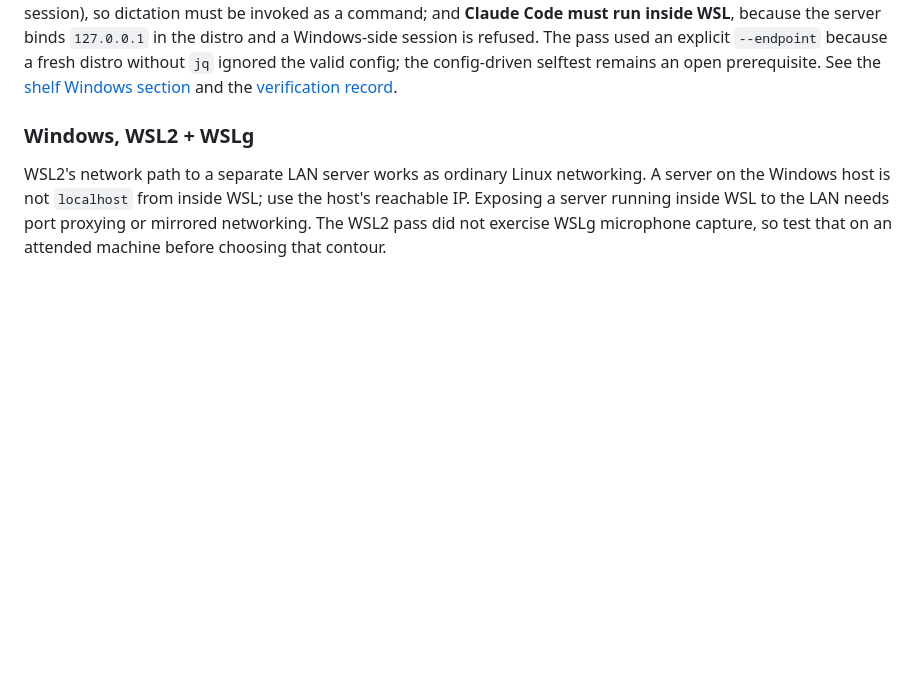
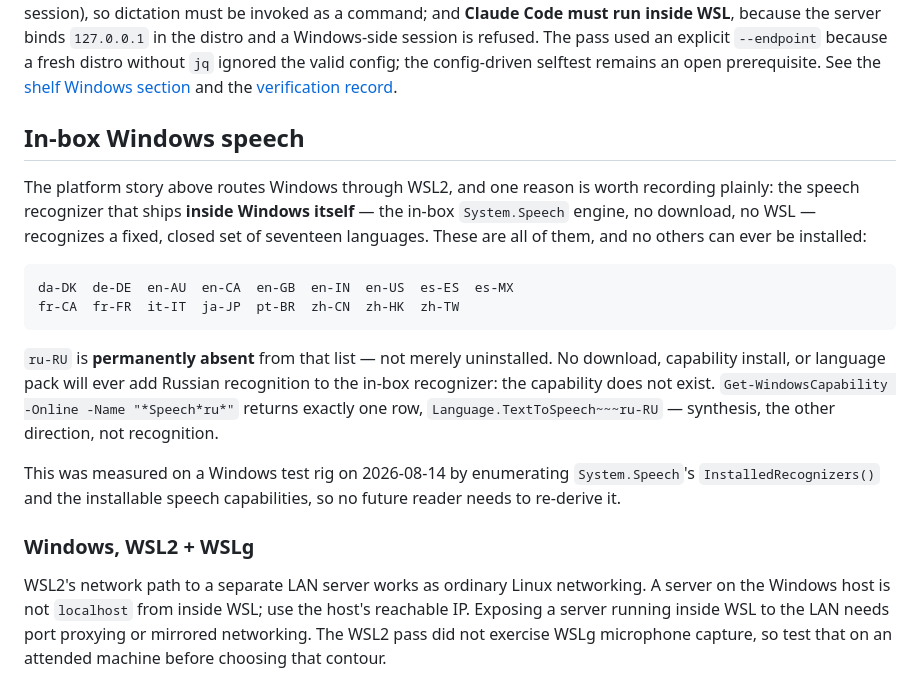
Before and after one commit to saharkit/windowsill, a Markdown page: plugins/voice-loop/README.md, the part around the change. Rendered like a GitHub page; blank space fills up the shorter version.

Commit message:
docs(#197): record the in-box Windows recognizer's seventeen languages
Half A of #197, docs-only. The in-box System.Speech recognizer covers a
closed set of seventeen languages and ru-RU is permanently absent from it —
not merely uninstalled, the capability does not exist. Recorded in the
platform story so no reader re-derives it.

Measured on the WIN-TEST rig 2026-08-14 by enumerating InstalledRecognizers()
and the installable speech capabilities.

Half B (the ru-RU synthesis capability) is a separate PR and is not touched here.

Co-Authored-By: Claude Opus 5 (1M context) <noreply@anthropic.com>
Claude-Session: https://claude.ai/code/session_0179r1YdFRaABH3VzKAEVUKQ

```diff
--- a/plugins/voice-loop/README.md
+++ b/plugins/voice-loop/README.md
@@ -91,6 +91,26 @@ because the server binds `127.0.0.1` in the distro and a Windows-side session is
 because a fresh distro without `jq` ignored the valid config; the config-driven selftest remains
 an open prerequisite. See the [shelf Windows section](../../README.md#running-on-windows) and the
 [verification record](TESTING.md#8-wsl2-verification-record-2026-08-11).
+
+## In-box Windows speech
+
+The platform story above routes Windows through WSL2, and one reason is worth recording plainly:
+the speech recognizer that ships **inside Windows itself** — the in-box `System.Speech` engine,
+no download, no WSL — recognizes a fixed, closed set of seventeen languages. These are all of
+them, and no others can ever be installed:
+
+    da-DK  de-DE  en-AU  en-CA  en-GB  en-IN  en-US  es-ES  es-MX
+    fr-CA  fr-FR  it-IT  ja-JP  pt-BR  zh-CN  zh-HK  zh-TW
+
+`ru-RU` is **permanently absent** from that list — not merely uninstalled. No download,
+capability install, or language pack will ever add Russian recognition to the in-box recognizer:
+the capability does not exist. `Get-WindowsCapability -Online -Name "*Speech*ru*"` returns
+exactly one row, `Language.TextToSpeech~~~ru-RU` — synthesis, the other direction, not
+recognition.
+
+This was measured on a Windows test rig on 2026-08-14 by enumerating `System.Speech`'s
+`InstalledRecognizers()` and the installable speech capabilities, so no future reader needs to
+re-derive it.
 
 ### Windows, WSL2 + WSLg
 
```
